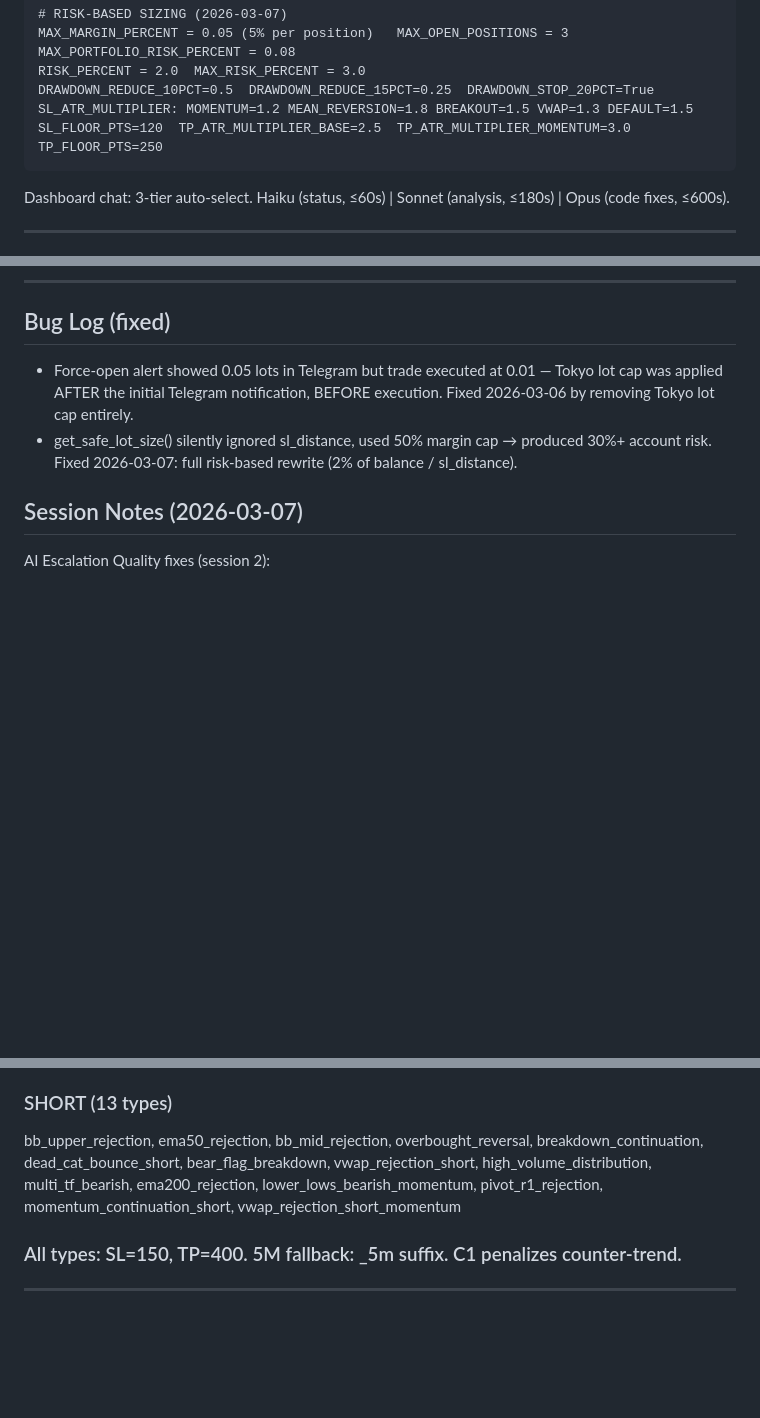
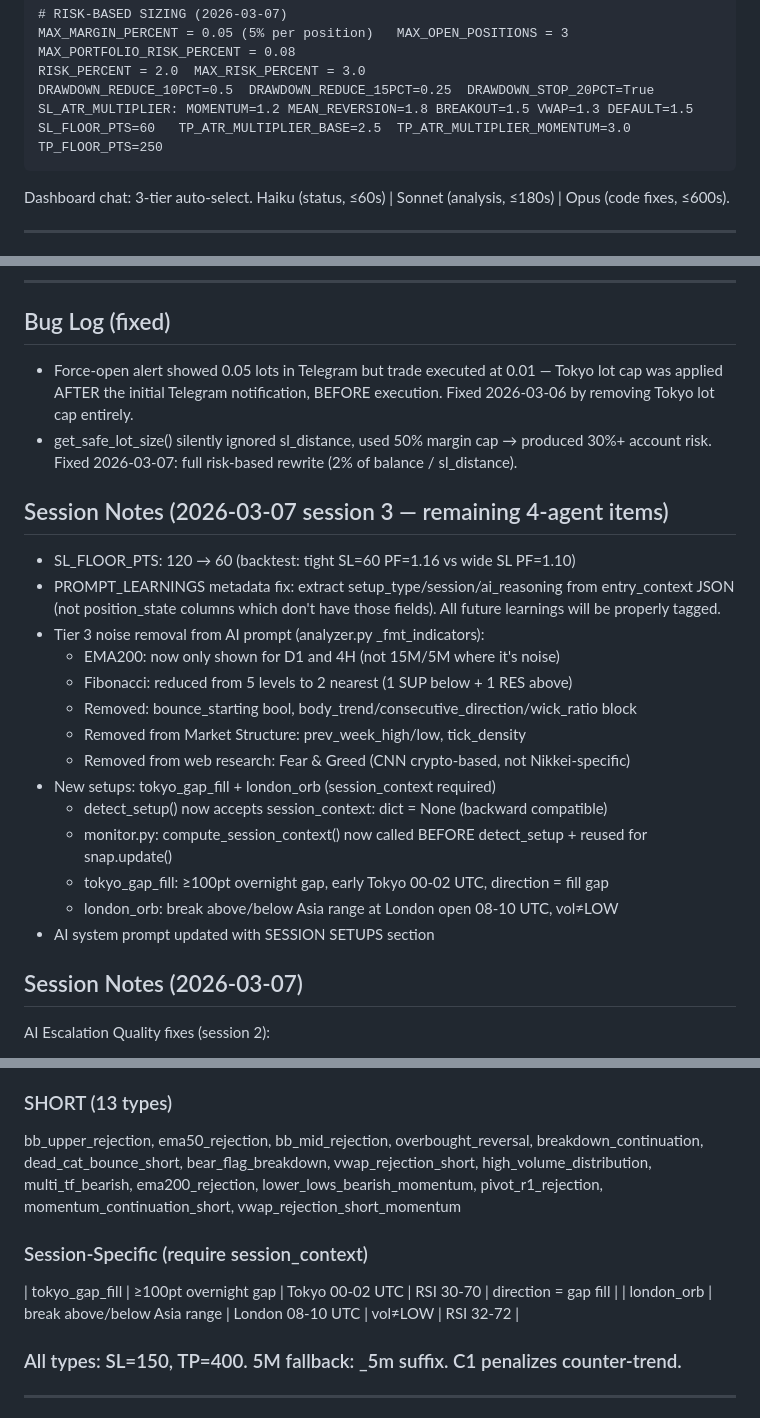
Before and after one commit to MostafaiQ/japan225-bot, a Markdown page: MEMORY.md, 3 parts joined by grey strips. Rendered like a GitHub page; blank space fills up the shorter version.

Commit message:
docs: update MEMORY.md and digests for session 3 changes
Co-Authored-By: Claude Sonnet 4.6 <noreply@anthropic.com>

````diff
--- a/MEMORY.md
+++ b/MEMORY.md
@@ -84,7 +84,7 @@ MAX_MARGIN_PERCENT = 0.05 (5% per position)   MAX_OPEN_POSITIONS = 3   MAX_PORTF
 RISK_PERCENT = 2.0  MAX_RISK_PERCENT = 3.0
 DRAWDOWN_REDUCE_10PCT=0.5  DRAWDOWN_REDUCE_15PCT=0.25  DRAWDOWN_STOP_20PCT=True
 SL_ATR_MULTIPLIER: MOMENTUM=1.2 MEAN_REVERSION=1.8 BREAKOUT=1.5 VWAP=1.3 DEFAULT=1.5
-SL_FLOOR_PTS=120  TP_ATR_MULTIPLIER_BASE=2.5  TP_ATR_MULTIPLIER_MOMENTUM=3.0  TP_FLOOR_PTS=250
+SL_FLOOR_PTS=60   TP_ATR_MULTIPLIER_BASE=2.5  TP_ATR_MULTIPLIER_MOMENTUM=3.0  TP_FLOOR_PTS=250
 ```
 Dashboard chat: 3-tier auto-select. Haiku (status, ≤60s) | Sonnet (analysis, ≤180s) | Opus (code fixes, ≤600s).
 
@@ -101,6 +101,22 @@ Dashboard chat: 3-tier auto-select. Haiku (status, ≤60s) | Sonnet (analysis,
 ## Bug Log (fixed)
 - Force-open alert showed 0.05 lots in Telegram but trade executed at 0.01 — Tokyo lot cap was applied AFTER the initial Telegram notification, BEFORE execution. Fixed 2026-03-06 by removing Tokyo lot cap entirely.
 - get_safe_lot_size() silently ignored sl_distance, used 50% margin cap → produced 30%+ account risk. Fixed 2026-03-07: full risk-based rewrite (2% of balance / sl_distance).
+
+## Session Notes (2026-03-07 session 3 — remaining 4-agent items)
+- SL_FLOOR_PTS: 120 → 60 (backtest: tight SL=60 PF=1.16 vs wide SL PF=1.10)
+- PROMPT_LEARNINGS metadata fix: extract setup_type/session/ai_reasoning from entry_context JSON (not position_state columns which don't have those fields). All future learnings will be properly tagged.
+- Tier 3 noise removal from AI prompt (analyzer.py _fmt_indicators):
+  - EMA200: now only shown for D1 and 4H (not 15M/5M where it's noise)
+  - Fibonacci: reduced from 5 levels to 2 nearest (1 SUP below + 1 RES above)
+  - Removed: bounce_starting bool, body_trend/consecutive_direction/wick_ratio block
+  - Removed from Market Structure: prev_week_high/low, tick_density
+  - Removed from web research: Fear & Greed (CNN crypto-based, not Nikkei-specific)
+- New setups: tokyo_gap_fill + london_orb (session_context required)
+  - detect_setup() now accepts session_context: dict = None (backward compatible)
+  - monitor.py: compute_session_context() now called BEFORE detect_setup + reused for snap.update()
+  - tokyo_gap_fill: ≥100pt overnight gap, early Tokyo 00-02 UTC, direction = fill gap
+  - london_orb: break above/below Asia range at London open 08-10 UTC, vol≠LOW
+- AI system prompt updated with SESSION SETUPS section
 
 ## Session Notes (2026-03-07)
 AI Escalation Quality fixes (session 2):
@@ -150,6 +166,9 @@ bb_upper_rejection, ema50_rejection, bb_mid_rejection, overbought_reversal, brea
 dead_cat_bounce_short, bear_flag_breakdown, vwap_rejection_short, high_volume_distribution,
 multi_tf_bearish, ema200_rejection, lower_lows_bearish_momentum, pivot_r1_rejection,
 momentum_continuation_short, vwap_rejection_short_momentum
+### Session-Specific (require session_context)
+| tokyo_gap_fill | ≥100pt overnight gap | Tokyo 00-02 UTC | RSI 30-70 | direction = gap fill |
+| london_orb | break above/below Asia range | London 08-10 UTC | vol≠LOW | RSI 32-72 |
 ### All types: SL=150, TP=400. 5M fallback: _5m suffix. C1 penalizes counter-trend.
 
 ---
````
Also changed, not shown: .claude/digests/analyzer.digest.md (+4 -0 lines), .claude/digests/indicators.digest.md (+6 -1 lines).
